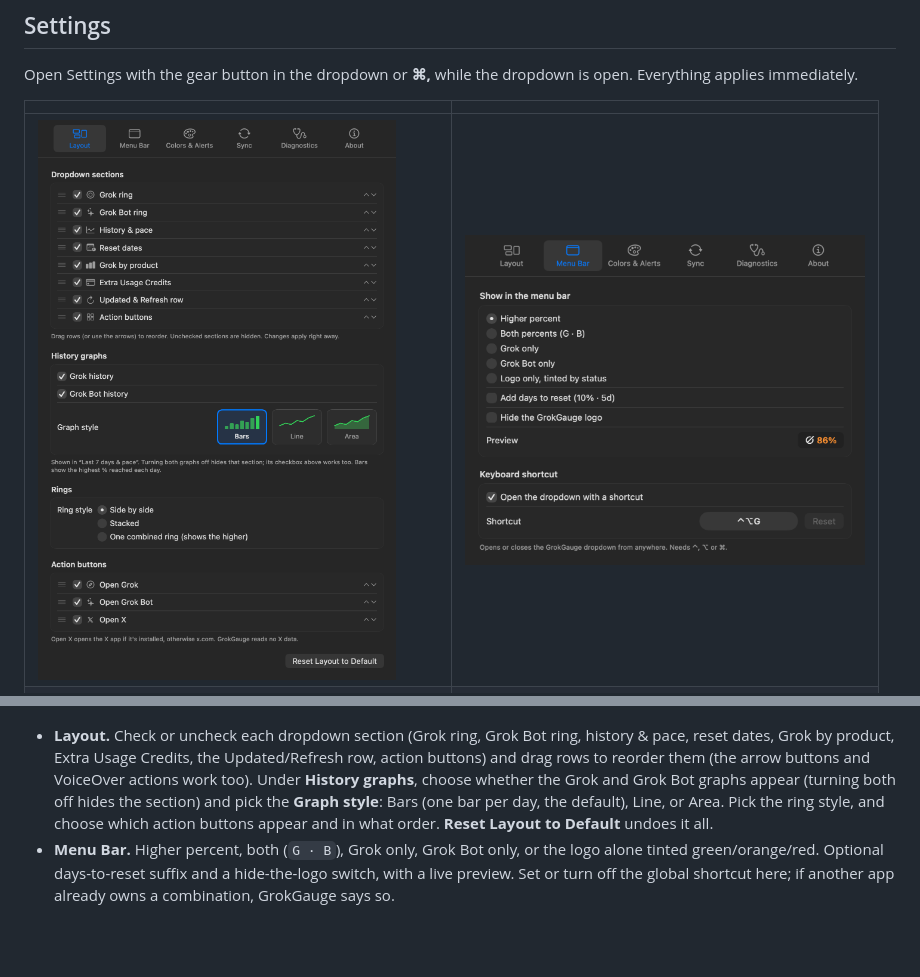
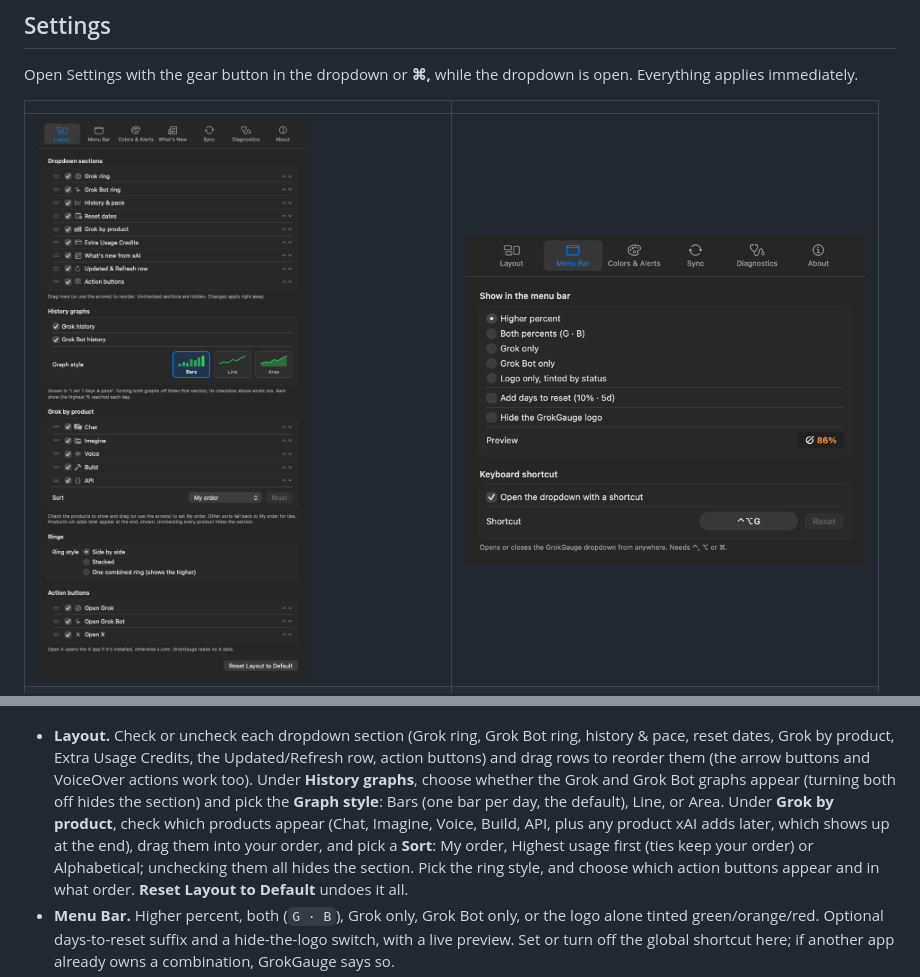
Before and after one commit to Horwood/GrokGauge, a Markdown page: README.md, 2 parts joined by grey strips. Drawn GitHub-style; pictures changed too: docs/prefs-layout-demo.png; blank space fills up the shorter version.

```diff
--- a/README.md
+++ b/README.md
@@ -185,7 +185,10 @@ Everything applies immediately.
   reset dates, Grok by product, Extra Usage Credits, the Updated/Refresh row, action buttons) and drag
   rows to reorder them (the arrow buttons and VoiceOver actions work too). Under **History graphs**,
   choose whether the Grok and Grok Bot graphs appear (turning both off hides the section) and pick the
-  **Graph style**: Bars (one bar per day, the default), Line, or Area. Pick the ring style, and
+  **Graph style**: Bars (one bar per day, the default), Line, or Area. Under **Grok by product**, check
+  which products appear (Chat, Imagine, Voice, Build, API, plus any product xAI adds later, which shows up
+  at the end), drag them into your order, and pick a **Sort**: My order, Highest usage first (ties keep
+  your order) or Alphabetical; unchecking them all hides the section. Pick the ring style, and
   choose which action buttons appear and in what order. **Reset Layout to Default** undoes it all.
 - **Menu Bar.** Higher percent, both (`G · B`), Grok only, Grok Bot only, or the logo alone tinted
   green/orange/red. Optional days-to-reset suffix and a hide-the-logo switch, with a live preview.
```
Also changed, not shown: CHANGELOG.md (+6 -0 lines), docs/popover-products-sorted-example.png (added), docs/prefs-layout-products-example.png (added), 7 other files.
